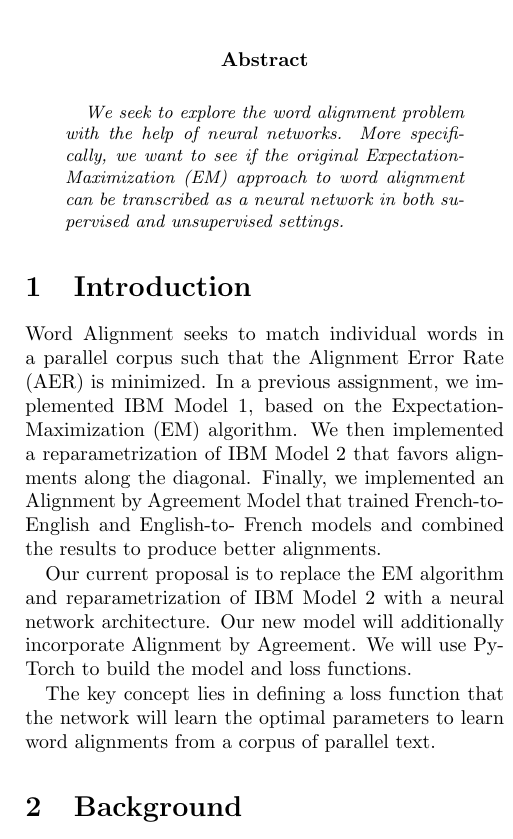
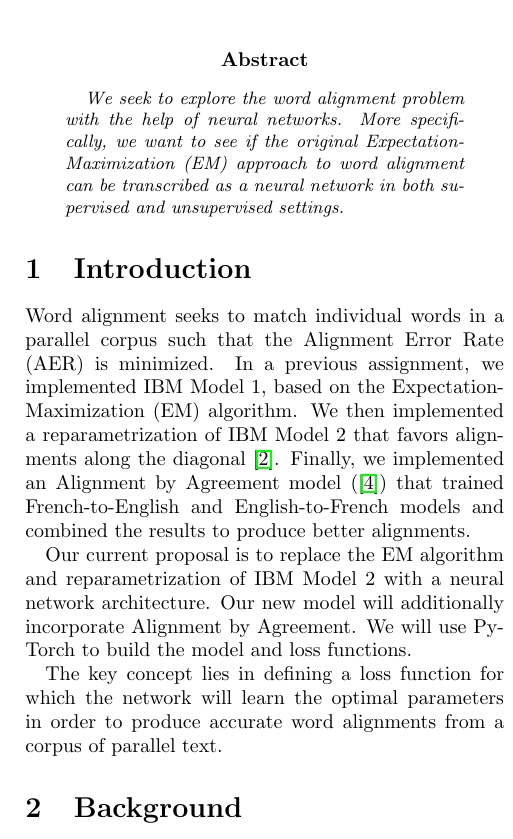
Before and after one commit to nextBillyonair/MTProposal, a LaTeX paper (project_proposal.tex): part of one column of page 1 of 6, cut so that both start at the same text. Compiled offline with pdfLaTeX.

Commit message:
rephrase key concept (intro)?

```diff
--- a/project_proposal.tex
+++ b/project_proposal.tex
@@ -95,7 +95,7 @@ Word Alignments}
 We seek to explore the word alignment problem with the help of neural networks.
 More specifically, we want to see if the original Expectation-Maximization
 (EM) approach to word alignment can be transcribed as a neural network in both
-supervised and unsupervised settings.
+supervised and unsupervised settings. % add?
 \end{abstract}
 
 % REMEMBER: IDEA IS TO COPY PROPOSAL INTO FINAL WRITEUP
@@ -105,29 +105,30 @@ supervised and unsupervised settings.
 \section{Introduction}
 
 % \todo: what is our metric?
-Word Alignment seeks to match individual words in a parallel corpus such that
+Word alignment seeks to match individual words in a parallel corpus such that
 the Alignment Error Rate (AER) is minimized. In a previous assignment, we
 implemented IBM Model 1, based on the Expectation-Maximization (EM)
 algorithm. We then implemented a reparametrization of IBM Model 2 that favors
-alignments along the diagonal. Finally, we implemented an
-Alignment by Agreement Model that trained French-to-English and English-to-
-French models and combined the results to produce better alignments.
+alignments along the diagonal \cite{dyer2013simple}. Finally, we implemented an
+Alignment by Agreement model (\cite{liang2006alignment}) that trained
+French-to-English and English-to-French models and combined the results
+to produce better alignments.
 
 Our current proposal is to replace the EM algorithm and
 reparametrization of IBM Model 2 with a neural network architecture. Our new
 model will additionally incorporate Alignment by Agreement. We will use
 PyTorch to build the model and loss functions.
 
-% rephrase
-The key concept lies in defining a loss function that the network will learn
-the optimal parameters to
-learn word alignments from a corpus of parallel text.
+% rephrase sdjfkl
+The key concept lies in defining a loss function for which the network will
+learn the optimal parameters in order to produce accurate word alignments
+from a corpus of parallel text.
 
 %------------------------------------------------------------------------------
 
 \section{Background}
 
-% mention Hasler et al. (2014), BiTAM
+% mention Hasler et al. (2014), BiTAMZ
 Our approach is inspired by current research in topic modeling with Latent
 Dirichlet Allocation (LDA) models. LDA models are generative probabilistic
 models that model topics across distributions of words in a corpus. LDAs are
```
